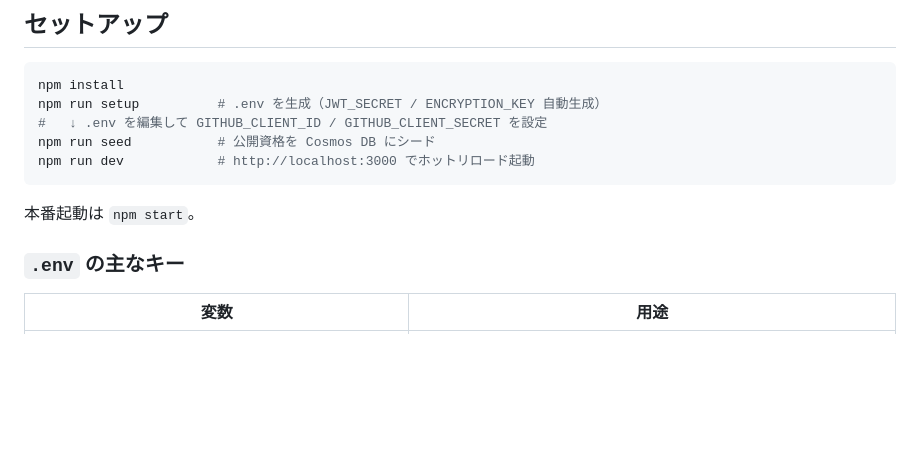
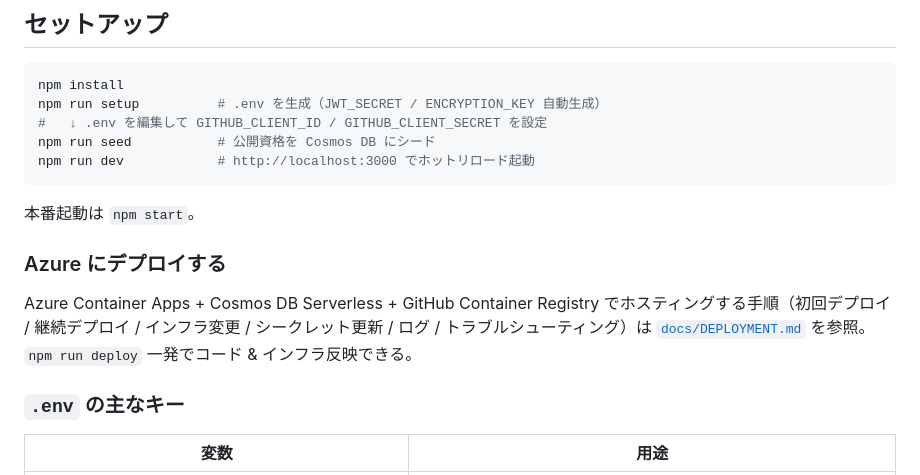
Before and after one commit to nomhiro/questara, a Markdown page: README.md, the part around the change. Rendered like a GitHub page; blank space fills up the shorter version.

````diff
--- a/README.md
+++ b/README.md
@@ -42,6 +42,10 @@ npm run dev            # http://localhost:3000 でホットリロード起動
 ```
 
 本番起動は `npm start`。
+
+### Azure にデプロイする
+
+Azure Container Apps + Cosmos DB Serverless + GitHub Container Registry でホスティングする手順（初回デプロイ / 継続デプロイ / インフラ変更 / シークレット更新 / ログ / トラブルシューティング）は [`docs/DEPLOYMENT.md`](docs/DEPLOYMENT.md) を参照。`npm run deploy` 一発でコード & インフラ反映できる。
 
 ### `.env` の主なキー
 
````
Also changed, not shown: docs/DEPLOYMENT.md (added, +498 -0 lines).
